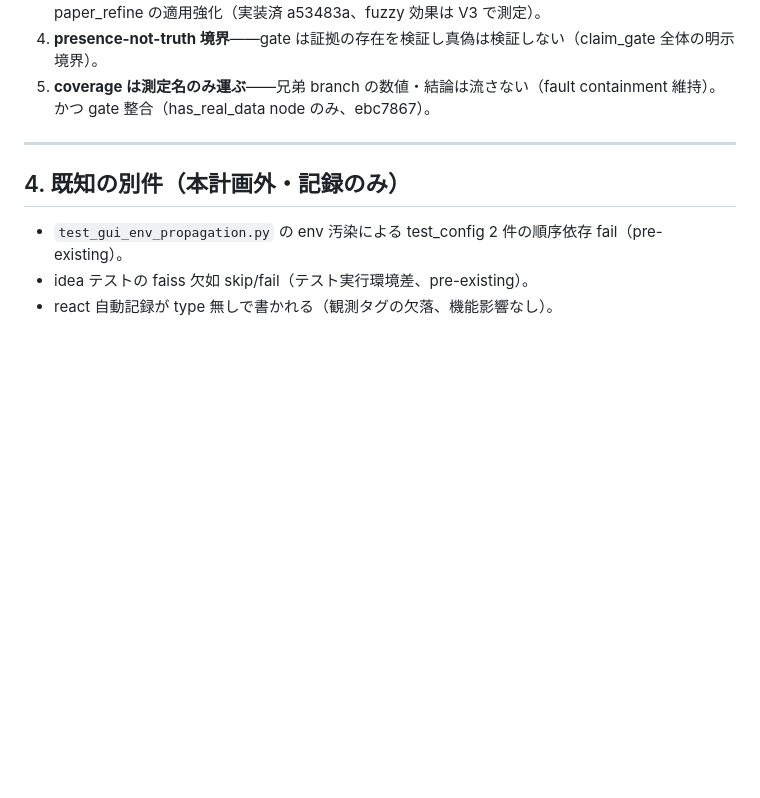
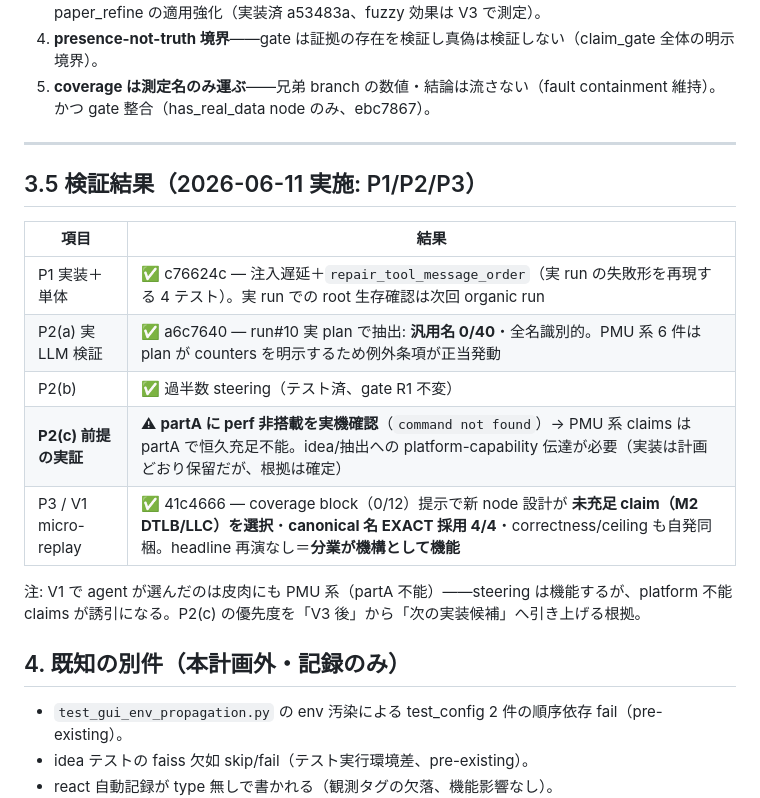
Before and after one commit to kotama7/ARI, a Markdown page: ari-core/PLAN_claims_fulfillment_final.md, the part around the change. Drawn GitHub-style; blank space fills up the shorter version.

Commit message:
docs: record P1/P2/P3 verification results (incl. partA perf absence)
V1 micro-replay: coverage steering PASSES — a fresh node targets two
still-uncovered claims with exact canonical evidence names and bundles the
correctness/ceiling obligations unprompted. P2a real-LLM check: 0/40 generic
names. Empirical platform fact: perf is not installed on partA compute nodes,
so PMU-based claims are permanently unsatisfiable there — raises P2c priority.

Co-Authored-By: Claude Opus 4.8 (1M context) <noreply@anthropic.com>

```diff
--- a/ari-core/PLAN_claims_fulfillment_final.md
+++ b/ari-core/PLAN_claims_fulfillment_final.md
@@ -99,6 +99,18 @@ run#10 で 12 claims 中 0 充足（命名 0/65 一致）。micro-replay によ
 
 ---
 
+## 3.5 検証結果（2026-06-11 実施: P1/P2/P3）
+
+| 項目 | 結果 |
+|---|---|
+| P1 実装＋単体 | ✅ c76624c — 注入遅延＋`repair_tool_message_order`（実 run の失敗形を再現する 4 テスト）。実 run での root 生存確認は次回 organic run |
+| P2(a) 実 LLM 検証 | ✅ a6c7640 — run#10 実 plan で抽出: **汎用名 0/40**・全名識別的。PMU 系 6 件は plan が counters を明示するため例外条項が正当発動 |
+| P2(b) | ✅ 過半数 steering（テスト済、gate R1 不変） |
+| **P2(c) 前提の実証** | ⚠ **partA に perf 非搭載を実機確認**（`command not found`）→ PMU 系 claims は partA で恒久充足不能。idea/抽出への platform-capability 伝達が必要（実装は計画どおり保留だが、根拠は確定） |
+| P3 / V1 micro-replay | ✅ 41c4666 — coverage block（0/12）提示で新 node 設計が **未充足 claim（M2 DTLB/LLC）を選択**・**canonical 名 EXACT 採用 4/4**・correctness/ceiling も自発同梱。headline 再演なし＝**分業が機構として機能** |
+
+注: V1 で agent が選んだのは皮肉にも PMU 系（partA 不能）——steering は機能するが、platform 不能 claims が誘引になる。P2(c) の優先度を「V3 後」から「次の実装候補」へ引き上げる根拠。
+
 ## 4. 既知の別件（本計画外・記録のみ）
 
 - `test_gui_env_propagation.py` の env 汚染による test_config 2 件の順序依存 fail（pre-existing）。
```
